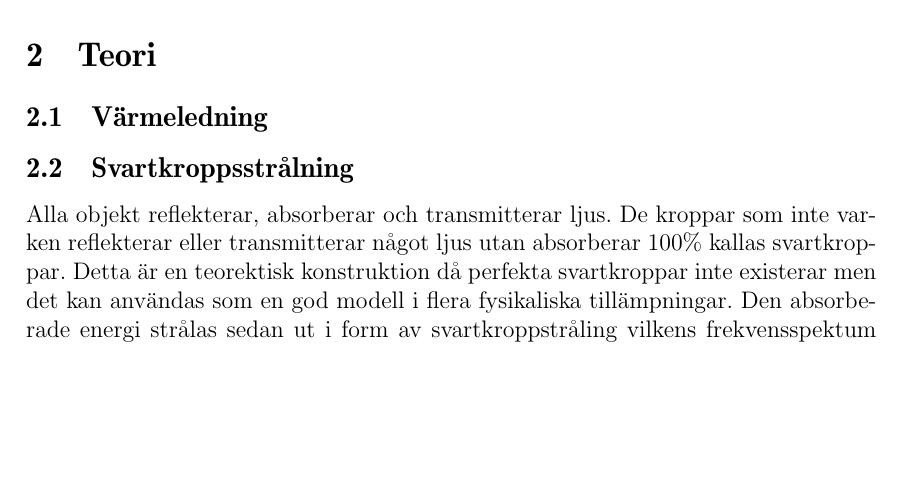
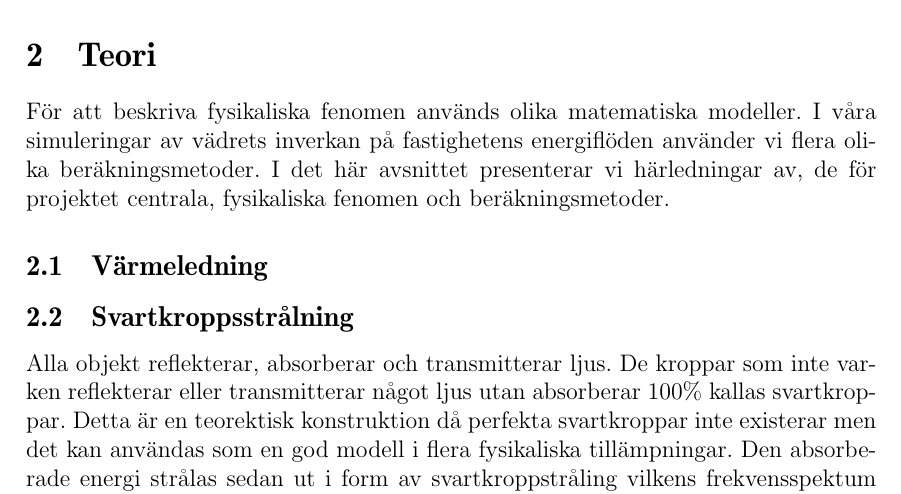
Before and after one commit to danstaby/stabilisera-temperatur, a LaTeX document (report/report.tex, which reads report/sections/theory.tex): part of page 8 of 29, cut so that both start at the same text, the shorter picture padded with empty space. Compiled offline with pdfLaTeX.

Commit message:
Lagt till into till avnsnittet.

```diff
--- a/report/sections/theory.tex
+++ b/report/sections/theory.tex
@@ -1,4 +1,6 @@
 \section{Teori}
+
+För att beskriva fysikaliska fenomen används olika matematiska modeller. I våra simuleringar av vädrets inverkan på fastighetens energiflöden använder vi flera olika beräkningsmetoder. I det här avsnittet presenterar vi härledningar av, de för projektet centrala, fysikaliska fenomen och beräkningsmetoder.
 
 
 \input{sections/heatconduction}
```
